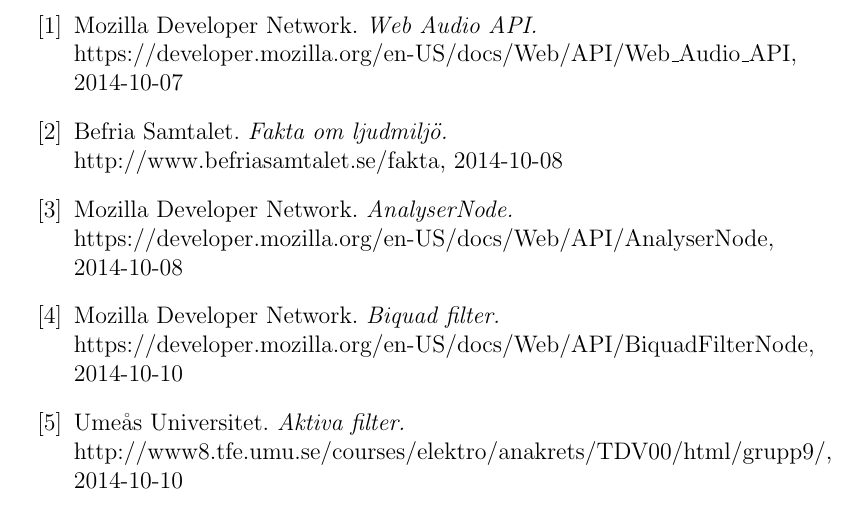
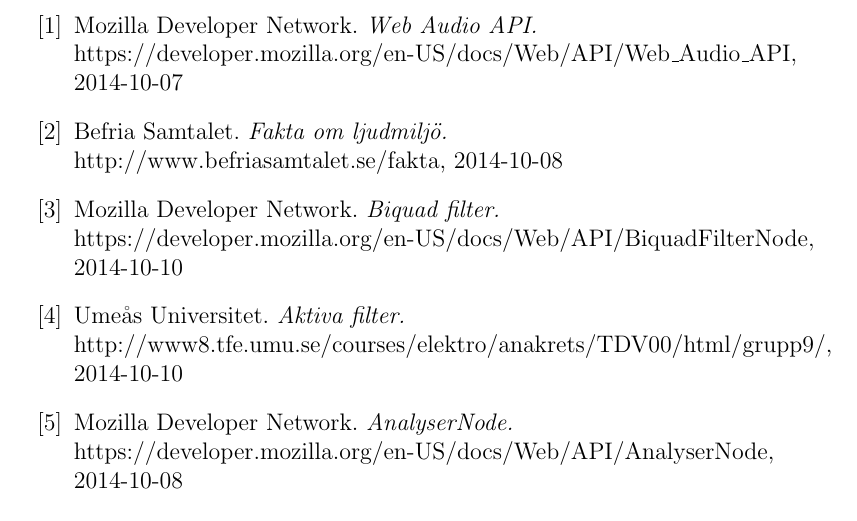
Before and after one commit to danielronnkvist/flappy-wueeaaaoooo, a LaTeX paper (report/flappa_freqt_cecla125_danro716_theko867.tex): part of page 7 of 7, cut so that both start at the same text. Compiled offline with pdfLaTeX.

Commit message:
order of references

```diff
--- a/report/flappa_freqt_cecla125_danro716_theko867.tex
+++ b/report/flappa_freqt_cecla125_danro716_theko867.tex
@@ -90,11 +90,6 @@
     \emph{Fakta om ljudmiljö.}\newline
     http://www.befriasamtalet.se/fakta, 2014-10-08
 
-  \bibitem{AnalyserNode}
-    Mozilla Developer Network.
-    \emph{AnalyserNode.}\newline
-    https://developer.mozilla.org/en-US/docs/Web/API/AnalyserNode, 2014-10-08
-
   \bibitem{biqf}
   	Mozilla Developer Network.
     \emph{Biquad filter.}\newline
@@ -105,6 +100,11 @@
     \emph{Aktiva filter.}\newline
     http://www8.tfe.umu.se/courses/elektro/anakrets/TDV00/html/grupp9/, 2014-10-10
 
+    \bibitem{AnalyserNode}
+    Mozilla Developer Network.
+    \emph{AnalyserNode.}\newline
+    https://developer.mozilla.org/en-US/docs/Web/API/AnalyserNode, 2014-10-08
+
   \end{thebibliography}
 
 \end{document}
```
